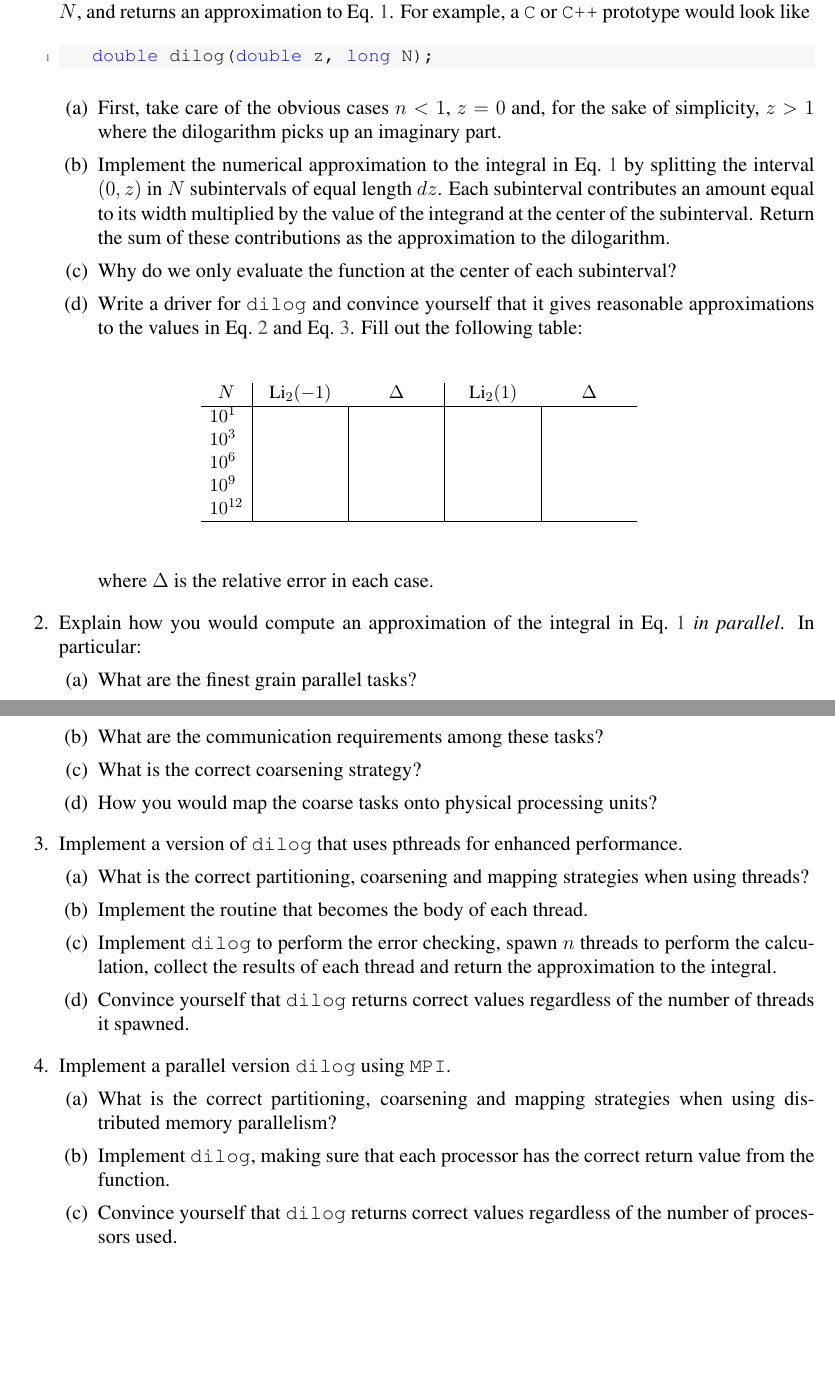
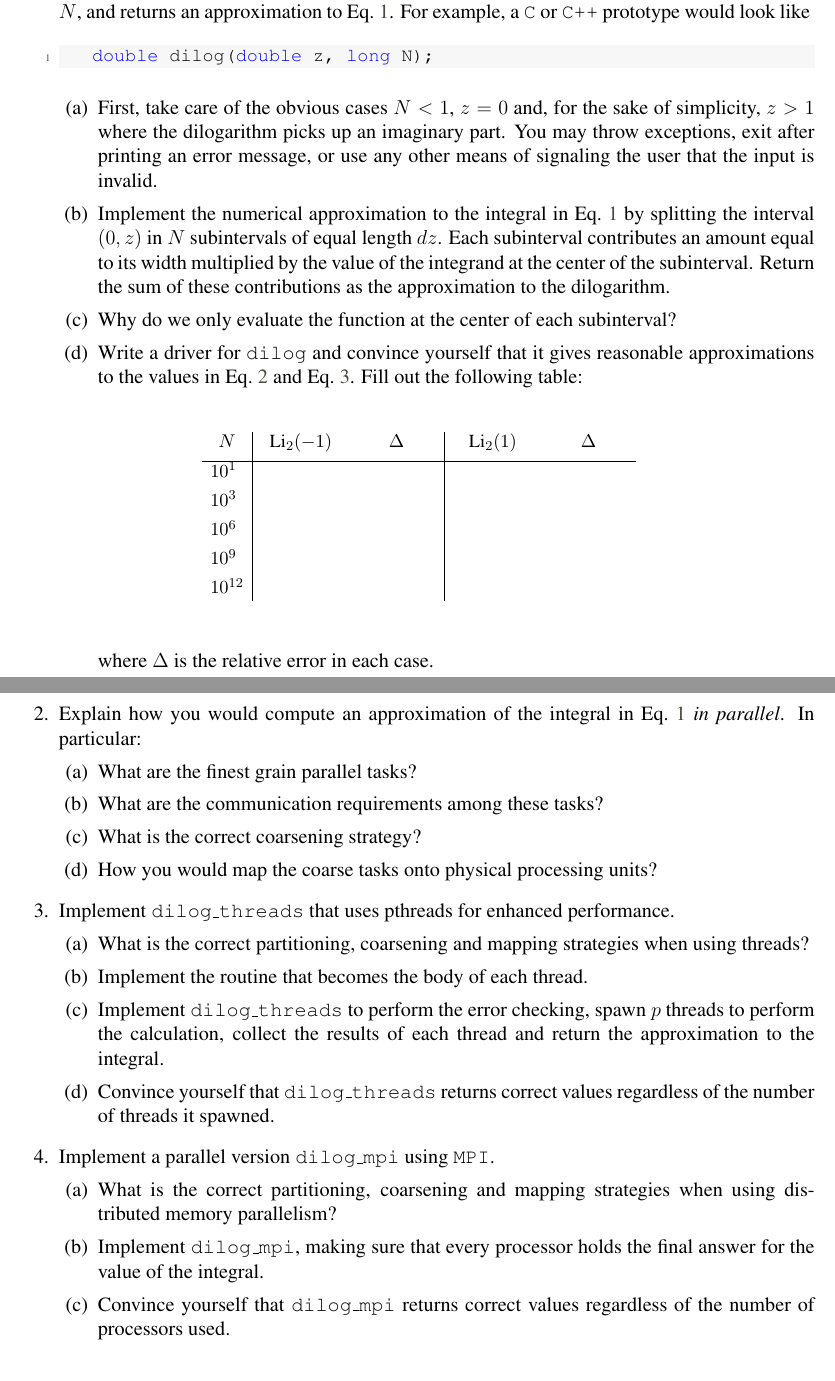
Before and after one commit to aivazis/acm114, a LaTeX problem sheet (assignments/acm114.tex, which reads assignments/20100129.tex): two parts of pages 1 and 2 of 2, joined at a grey line, cut so that both start at the same text. Compiled offline with pdfLaTeX.

Commit message:
hw 2010.01.29: minor updates

```diff
--- a/assignments/20100129.tex
+++ b/assignments/20100129.tex
@@ -56,8 +56,10 @@ potentially large integer $N$, and returns an approximation to \eqref{li-def}. F
 %
 \begin{parts}
 %
-  \part First, take care of the obvious cases $n < 1$, $z = 0$ and, for the sake of simplicity,
-  $z > 1$ where the dilogarithm picks up an imaginary part.
+  \part First, take care of the obvious cases $N < 1$, $z = 0$ and, for the sake of simplicity,
+  $z > 1$ where the dilogarithm picks up an imaginary part. You may throw exceptions, exit
+  after printing an error message, or use any other means of signaling the user that the input
+  is invalid.
 %
   \part Implement the numerical approximation to the integral in \eqref{li-def} by splitting
   the interval $(0,z)$ in $N$ subintervals of equal length $dz$. Each subinterval contributes
@@ -73,41 +75,26 @@ potentially large integer $N$, and returns an approximation to \eqref{li-def}. F
     \small
     \centering
     \[
-    \begin{array}{l|d{8}|d{8}|d{8}|d{8}}
+    \begin{array}{l|d{8}d{8}|d{8}d{8}}
       % header
       \multicolumn{1}{c|}{N} &
       \multicolumn{1}{c}{\Li(-1)} &
       \multicolumn{1}{c|}{\Delta} &
       \multicolumn{1}{c}{\Li(1)} &
       \multicolumn{1}{c}{\Delta}
-      \\
+      \\ [.75ex]
       % body
       \hline
 %
-      10^{1} &
-       & &
-       &
-      \\
+      10^{1} & & & & \\ [.75ex]
 %
-      10^{3} &
-       & &
-       &
-      \\
+      10^{3} & & & & \\ [.75ex]
 %
-      10^{6} &
-       & &
-       &
-      \\
+      10^{6} & & & & \\ [.75ex]
 %
-      10^{9} &
-       & &
-       &
-      \\
+      10^{9} & & & & \\ [.75ex]
 %
-      10^{12} &
-       & &
-       &
-      \\ \hline
+      10^{12} & & & &
 %
     \end{array}
     \]
@@ -128,25 +115,25 @@ where $\Delta$ is the relative error in each case.
   \part How you would map the coarse tasks onto physical processing units?
 \end{parts}
 
-\question Implement a version of \function{dilog} that uses pthreads for enhanced performance.
+\question Implement \function{dilog\_threads} that uses pthreads for enhanced performance.
 \begin{parts}
   \part What is the correct partitioning, coarsening and mapping strategies when using threads?
   \part Implement the routine that becomes the body of each thread.
-  \part Implement \function{dilog} to perform the error checking, spawn $n$ threads to perform
-  the calculation, collect the results of each thread and return the approximation to the
-  integral.
-  \part Convince yourself that \function{dilog} returns correct values regardless of the number
-  of threads it spawned.
+  \part Implement \function{dilog\_threads} to perform the error checking, spawn $p$ threads to
+  perform the calculation, collect the results of each thread and return the approximation to
+  the integral.
+  \part Convince yourself that \function{dilog\_threads} returns correct values regardless of
+  the number of threads it spawned.
 \end{parts}
 
-\question Implement a parallel version \function{dilog} using \mpi.
+\question Implement a parallel version \function{dilog\_mpi} using \mpi.
 \begin{parts}
   \part What is the correct partitioning, coarsening and mapping strategies when using
   distributed memory parallelism?
-  \part Implement \function{dilog}, making sure that each processor has the correct return
-  value from the function.
-  \part Convince yourself that \function{dilog} returns correct values regardless of the number
-  of processors used.
+  \part Implement \function{dilog\_mpi}, making sure that every processor holds the final
+  answer for the value of the integral.
+  \part Convince yourself that \function{dilog\_mpi} returns correct values regardless of the
+  number of processors used.
 \end{parts}
 
 \end{questions}
```
Also changed, not shown: 1 other file.
